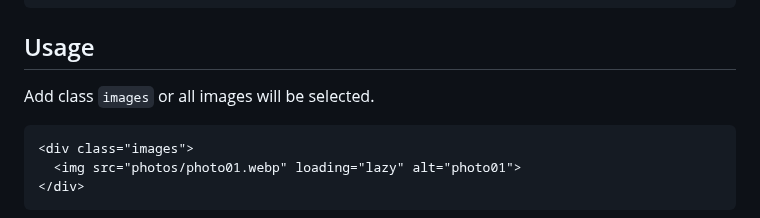
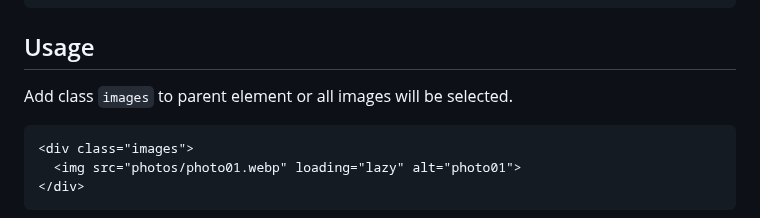
Before and after one commit to KostasSliazas/K7, a Markdown page: README.md, the part around the change. Drawn GitHub-style.

````diff
--- a/README.md
+++ b/README.md
@@ -38,7 +38,7 @@ or place it just before the closing `</body>` tag for optimal loading.
 ```
 ## Usage
 
-Add class `images` or all images will be selected.
+Add class `images` to parent element or all images will be selected.
 ```
 <div class="images">
   <img src="photos/photo01.webp" loading="lazy" alt="photo01">
````
